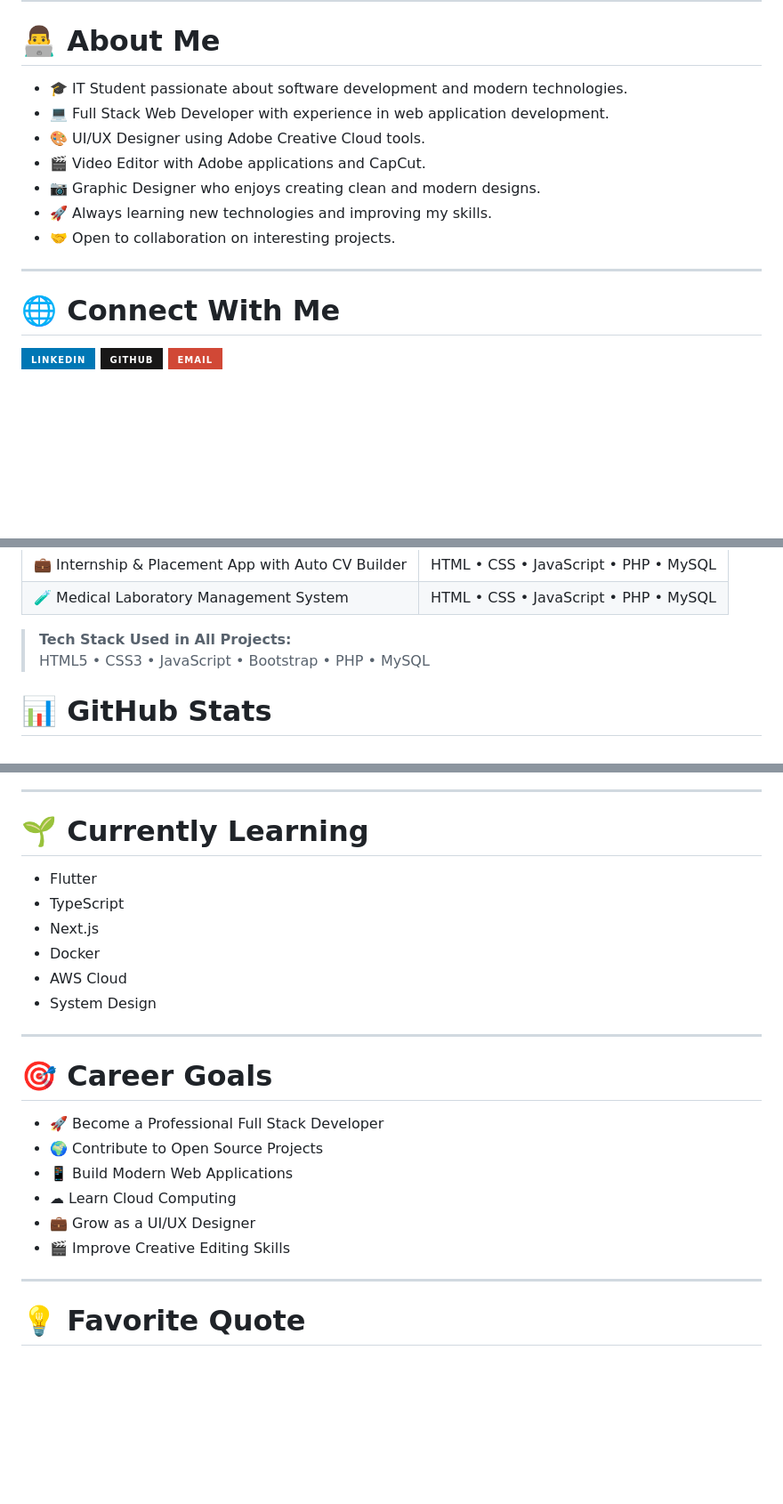
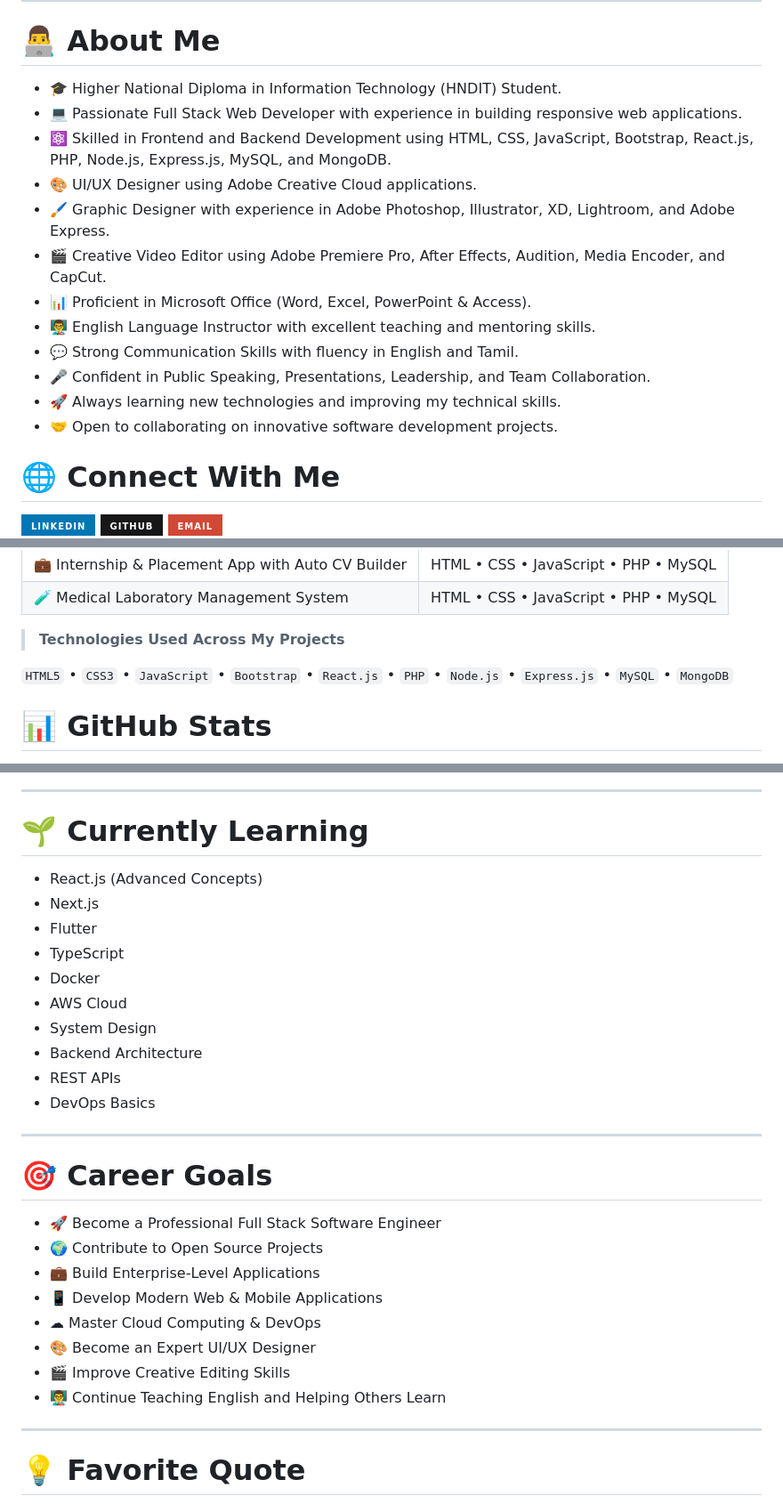
Before and after one commit to ItzzFarhanGit/ItzzFarhanGit, a Markdown page: README.md, 3 parts joined by grey strips. Shown at 89% size. Rendered like a GitHub page; badges without logos; blank space fills up the shorter version.

```diff
--- a/README.md
+++ b/README.md
@@ -12,15 +12,18 @@
 
 # 👨‍💻 About Me
 
-- 🎓 IT Student passionate about software development and modern technologies.
-- 💻 Full Stack Web Developer with experience in web application development.
-- 🎨 UI/UX Designer using Adobe Creative Cloud tools.
-- 🎬 Video Editor with Adobe applications and CapCut.
-- 📷 Graphic Designer who enjoys creating clean and modern designs.
-- 🚀 Always learning new technologies and improving my skills.
-- 🤝 Open to collaboration on interesting projects.
-
----
+- 🎓 Higher National Diploma in Information Technology (HNDIT) Student.
+- 💻 Passionate Full Stack Web Developer with experience in building responsive web applications.
+- ⚛️ Skilled in Frontend and Backend Development using HTML, CSS, JavaScript, Bootstrap, React.js, PHP, Node.js, Express.js, MySQL, and MongoDB.
+- 🎨 UI/UX Designer using Adobe Creative Cloud applications.
+- 🖌️ Graphic Designer with experience in Adobe Photoshop, Illustrator, XD, Lightroom, and Adobe Express.
+- 🎬 Creative Video Editor using Adobe Premiere Pro, After Effects, Audition, Media Encoder, and CapCut.
+- 📊 Proficient in Microsoft Office (Word, Excel, PowerPoint & Access).
+- 👨‍🏫 English Language Instructor with excellent teaching and mentoring skills.
+- 💬 Strong Communication Skills with fluency in English and Tamil.
+- 🎤 Confident in Public Speaking, Presentations, Leadership, and Team Collaboration.
+- 🚀 Always learning new technologies and improving my technical skills.
+- 🤝 Open to collaborating on innovative software development projects.
 
 # 🌐 Connect With Me
 
@@ -145,8 +169,9 @@
 | 💼 Internship & Placement App with Auto CV Builder | HTML • CSS • JavaScript • PHP • MySQL |
 | 🧪 Medical Laboratory Management System | HTML • CSS • JavaScript • PHP • MySQL |
 
-> **Tech Stack Used in All Projects:**
-> HTML5 • CSS3 • JavaScript • Bootstrap • PHP • MySQL
+> **Technologies Used Across My Projects**
+
+`HTML5` • `CSS3` • `JavaScript` • `Bootstrap` • `React.js` • `PHP` • `Node.js` • `Express.js` • `MySQL` • `MongoDB`
 
 # 📊 GitHub Stats
 
@@ -183,23 +208,28 @@
 
 # 🌱 Currently Learning
 
+- React.js (Advanced Concepts)
+- Next.js
 - Flutter
 - TypeScript
-- Next.js
 - Docker
 - AWS Cloud
 - System Design
-
+- Backend Architecture
+- REST APIs
+- DevOps Basics
 ---
 
 # 🎯 Career Goals
 
-- 🚀 Become a Professional Full Stack Developer
+- 🚀 Become a Professional Full Stack Software Engineer
 - 🌍 Contribute to Open Source Projects
-- 📱 Build Modern Web Applications
-- ☁ Learn Cloud Computing
-- 💼 Grow as a UI/UX Designer
+- 💼 Build Enterprise-Level Applications
+- 📱 Develop Modern Web & Mobile Applications
+- ☁ Master Cloud Computing & DevOps
+- 🎨 Become an Expert UI/UX Designer
 - 🎬 Improve Creative Editing Skills
+- 👨‍🏫 Continue Teaching English and Helping Others Learn
 
 ---
 
```
Also changed, not shown: other parts of README.md (+28 -7 lines).
